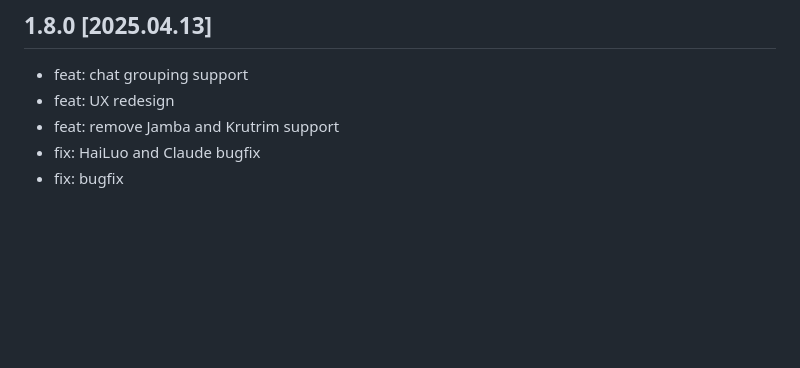
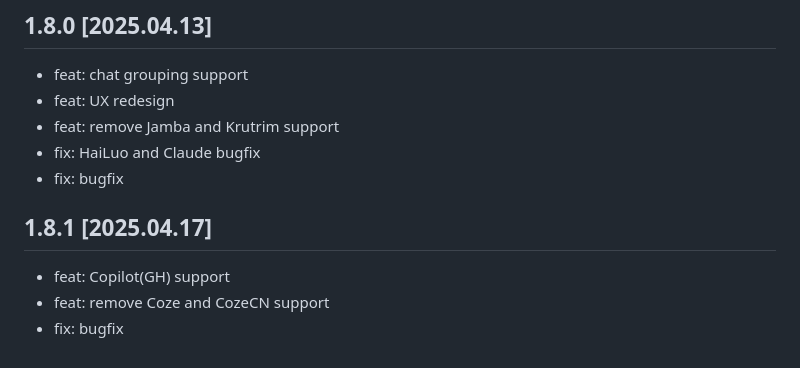
Before and after one commit to jackyr/simple-chat-hub-extension, a Markdown page: CHANGELOG.md, the part around the change. GitHub-like rendering; blank space fills up the shorter version.

```diff
--- a/CHANGELOG.md
+++ b/CHANGELOG.md
@@ -134,3 +134,8 @@ Summary
 - feat: remove Jamba and Krutrim support
 - fix: HaiLuo and Claude bugfix
 - fix: bugfix
+
+## 1.8.1 [2025.04.17]
+- feat: Copilot(GH) support
+- feat: remove Coze and CozeCN support
+- fix: bugfix
```
Also changed, not shown: README.md (+2 -5 lines), README_CN.md (+2 -5 lines), screenshots/screenshot2_cn.png, screenshots/screenshot_cn.jpg (deleted), screenshots/screenshot_cn.png (added), 2 other files.
